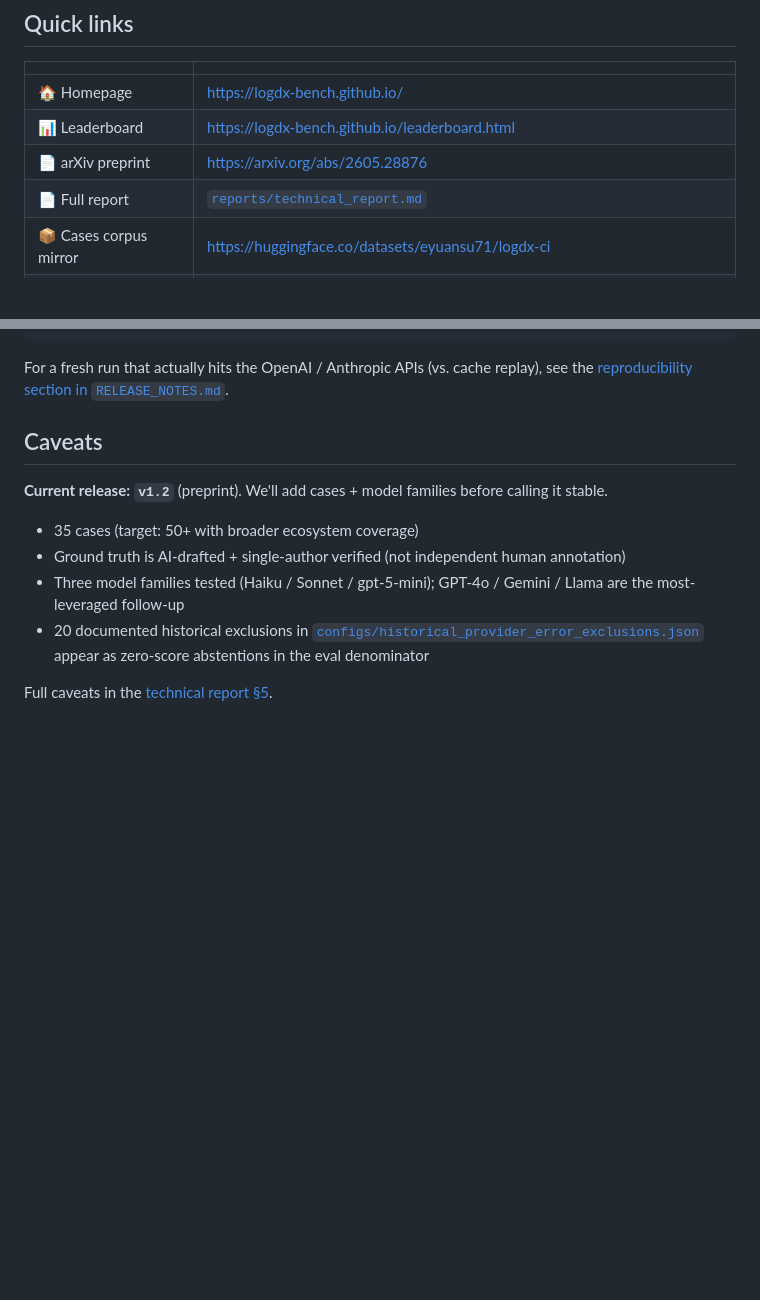
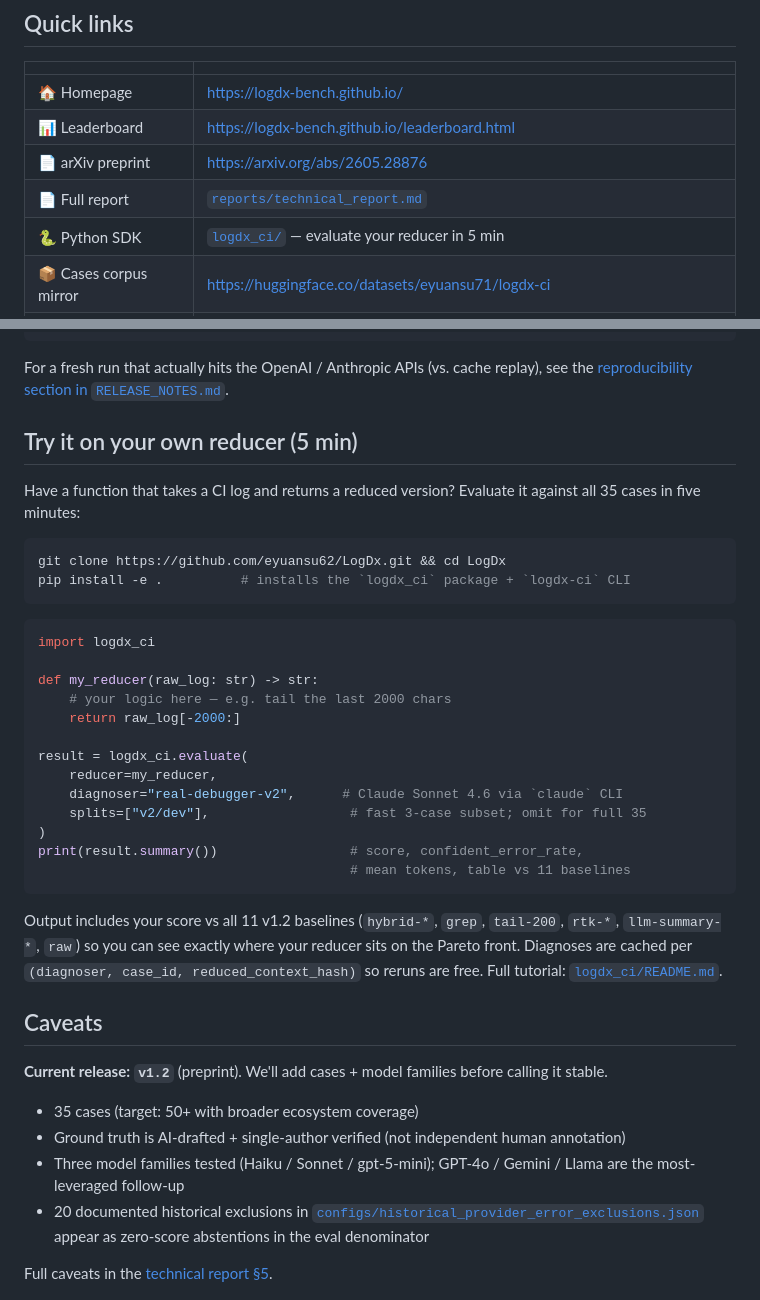
Before and after one commit to eyuansu62/LogDx, a Markdown page: README.md, 2 parts joined by grey strips. Rendered like a GitHub page; blank space fills up the shorter version.

Commit message:
readme: expose logdx-ci SDK on top-level README
Adds "Try it on your own reducer (5 min)" section after "Use the data"
and a Python SDK row in Quick links — so visitors land on the SDK
entry-point without spelunking. Mirrors the headline UX promise:
pip install + def my_reducer + evaluate() = ranked vs 11 baselines.

Co-Authored-By: Claude Opus 4.7 <noreply@anthropic.com>

````diff
--- a/README.md
+++ b/README.md
@@ -67,6 +67,7 @@ Full leaderboard at <https://logdx-bench.github.io/leaderboard.html>.
 | 📊 Leaderboard | <https://logdx-bench.github.io/leaderboard.html> |
 | 📄 arXiv preprint | <https://arxiv.org/abs/2605.28876> |
 | 📄 Full report | [`reports/technical_report.md`](reports/technical_report.md) |
+| 🐍 Python SDK | [`logdx_ci/`](logdx_ci/) — evaluate your reducer in 5 min |
 | 📦 Cases corpus mirror | <https://huggingface.co/datasets/eyuansu71/logdx-ci> |
 | 📋 Release notes | latest: [`RELEASE_NOTES_v1_2.md`](RELEASE_NOTES_v1_2.md) · history: [`RELEASE_NOTES.md`](RELEASE_NOTES.md) (v1.0), [v1.1.1](RELEASE_NOTES_v1_1_1.md), [v1.1.2](RELEASE_NOTES_v1_1_2.md) |
 | 📑 Cite | [`CITATION.cff`](CITATION.cff) · [BibTeX](https://logdx-bench.github.io/cite.html) |
@@ -94,6 +95,38 @@ python3 tools/evaluate_diagnosis.py \
 For a fresh run that actually hits the OpenAI / Anthropic APIs (vs.
 cache replay), see the [reproducibility section in
 `RELEASE_NOTES.md`](RELEASE_NOTES.md#reproducibility).
+
+## Try it on your own reducer (5 min)
+
+Have a function that takes a CI log and returns a reduced version?
+Evaluate it against all 35 cases in five minutes:
+
+```bash
+git clone https://github.com/eyuansu62/LogDx.git && cd LogDx
+pip install -e .          # installs the `logdx_ci` package + `logdx-ci` CLI
+```
+
+```python
+import logdx_ci
+
+def my_reducer(raw_log: str) -> str:
+    # your logic here — e.g. tail the last 2000 chars
+    return raw_log[-2000:]
+
+result = logdx_ci.evaluate(
+    reducer=my_reducer,
+    diagnoser="real-debugger-v2",      # Claude Sonnet 4.6 via `claude` CLI
+    splits=["v2/dev"],                  # fast 3-case subset; omit for full 35
+)
+print(result.summary())                 # score, confident_error_rate,
+                                        # mean tokens, table vs 11 baselines
+```
+
+Output includes your score vs all 11 v1.2 baselines (`hybrid-*`,
+`grep`, `tail-200`, `rtk-*`, `llm-summary-*`, `raw`) so you can see
+exactly where your reducer sits on the Pareto front. Diagnoses are
+cached per `(diagnoser, case_id, reduced_context_hash)` so reruns are
+free. Full tutorial: [`logdx_ci/README.md`](logdx_ci/README.md).
 
 ## Caveats
 
````
